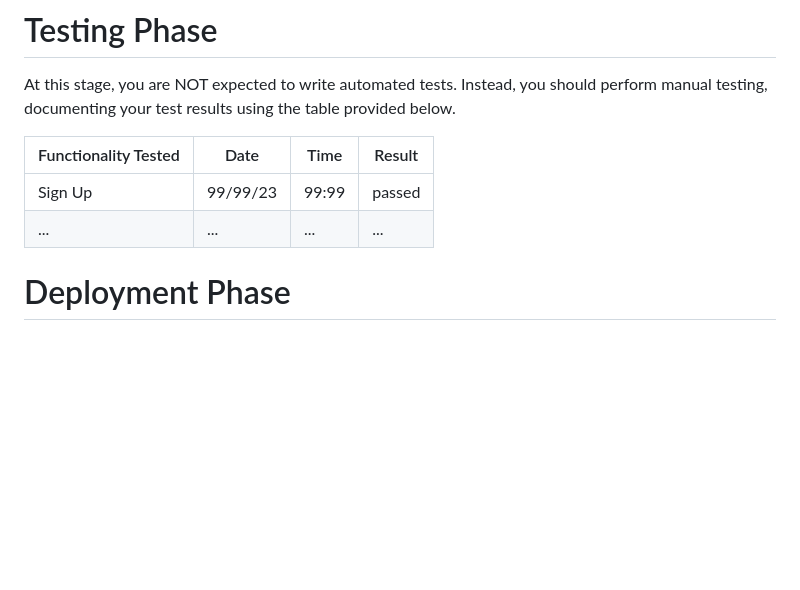
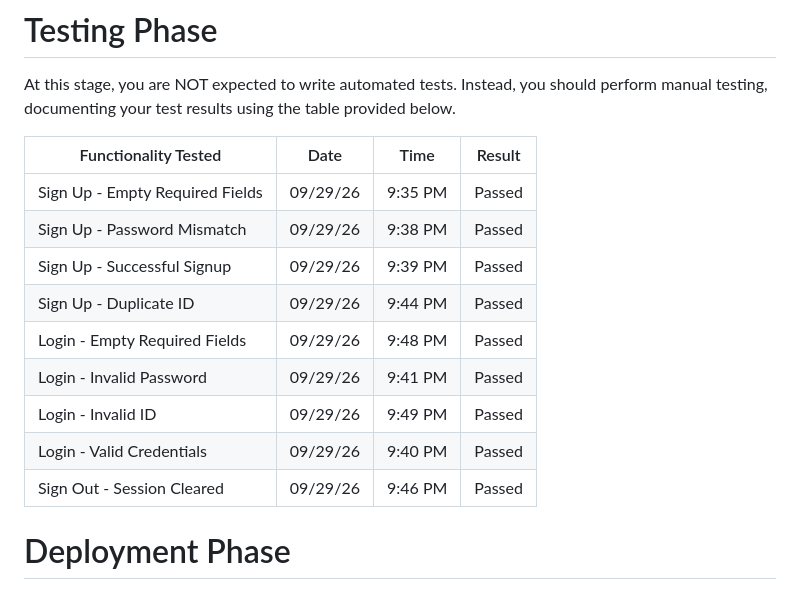
Before and after one commit to YasF-bit/prj-1-, a Markdown page: README.md, the part around the change. GitHub-like rendering; blank space fills up the shorter version.

Commit message:
Add authentication testing results

```diff
--- a/README.md
+++ b/README.md
@@ -145,10 +145,17 @@ Before beginning implementation, a team representative must meet with the instru
 
 At this stage, you are NOT expected to write automated tests. Instead, you should perform manual testing, documenting your test results using the table provided below.
 
-|Functionality Tested|Date|Time|Result|
+| Functionality Tested | Date | Time | Result |
 |--|--|--|--|
-|Sign Up|99/99/23|99:99|passed|
-|...|...|...|...|
+| Sign Up - Empty Required Fields | 09/29/26 | 9:35 PM | Passed |
+| Sign Up - Password Mismatch | 09/29/26 | 9:38 PM | Passed |
+| Sign Up - Successful Signup | 09/29/26 | 9:39 PM | Passed |
+| Sign Up - Duplicate ID | 09/29/26 | 9:44 PM | Passed |
+| Login - Empty Required Fields | 09/29/26 | 9:48 PM | Passed |
+| Login - Invalid Password | 09/29/26 | 9:41 PM | Passed |
+| Login - Invalid ID | 09/29/26 | 9:49 PM | Passed |
+| Login - Valid Credentials | 09/29/26 | 9:40 PM | Passed |
+| Sign Out - Session Cleared | 09/29/26 | 9:46 PM | Passed |
 
 # Deployment Phase
 
```
